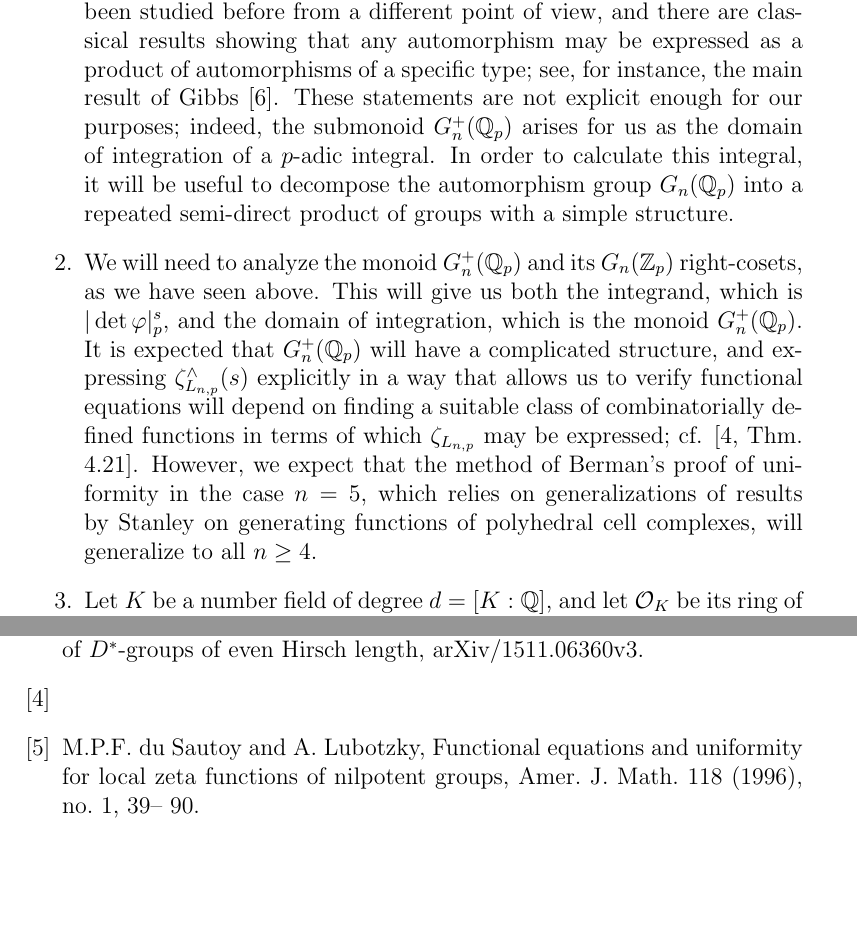
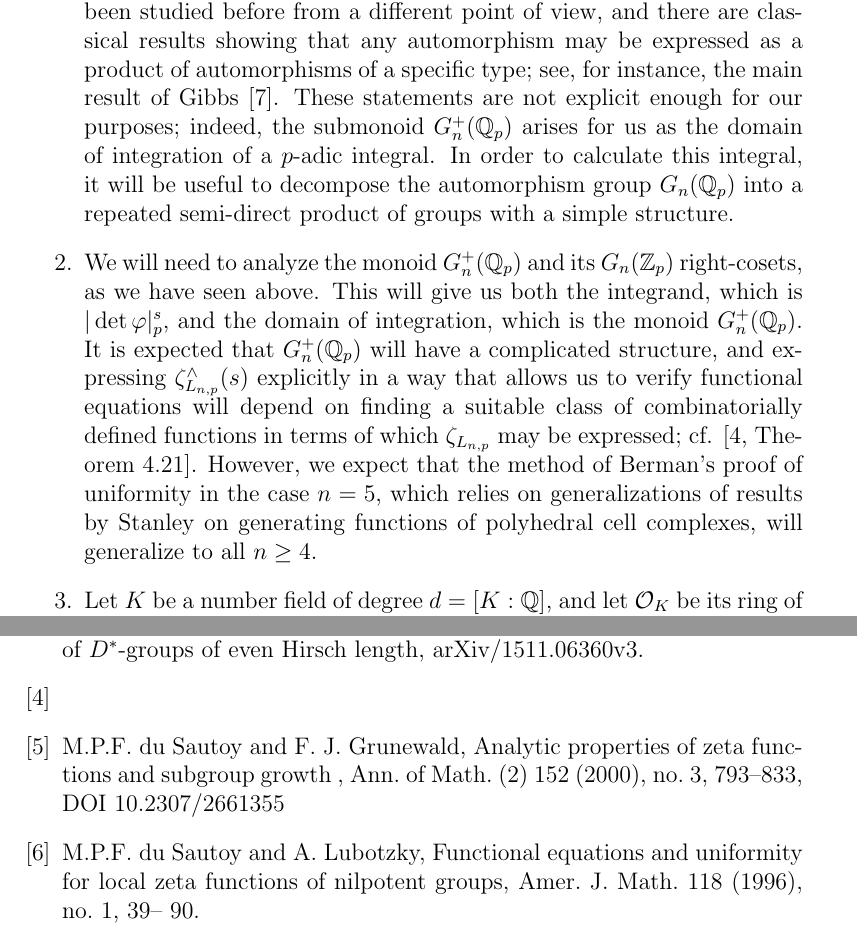
Before and after one commit to HaimL76/automorphisms, a LaTeX paper (proposal-long-review.tex): two parts of pages 8 and 14 of 15, joined at a grey line, cut so that both start at the same text, the shorter picture padded with empty space. Compiled offline with pdfLaTeX.

Commit message:
long 111

```diff
--- a/proposal-long-review.tex
+++ b/proposal-long-review.tex
@@ -148,9 +148,9 @@ We make several remarks about these research goals.
     \item
 Automorphism groups of Lie algebras, and in particular $G_{n}(\mathbb{Q}_{p})$, have been studied before from a different point of view, and there are classical results showing that any automorphism may be expressed as a product of automorphisms of a specific type; see, for instance, the main result of Gibbs \cite{Gibbs}.  These statements are not explicit enough for our purposes; indeed, the submonoid $G_{n}^{+}(\mathbb{Q}_p)$ arises for us as the domain of integration of a $p$-adic integral.  In order to calculate this integral, it will be useful to decompose the automorphism group $G_{n}(\mathbb{Q}_p)$ into a repeated semi-direct product of groups with a simple structure.
 \item
-We will need to analyze the monoid $G_{n}^{+}(\mathbb{Q}_p)$ and its $G_{n}(\mathbb{Z}_p)$ right-cosets, as we have seen above. This will give us both the integrand, which is $|\det\varphi|_{p}^{s}$, and the domain of integration, which is the monoid $G_{n}^{+}(\mathbb{Q}_p)$. It is expected that $G_{n}^{+}(\mathbb{Q}_{p})$ will have a complicated structure, and expressing $\zeta_{L_{n,p}}^{\wedge}(s)$ explicitly in a way that allows us to verify functional equations will depend on finding a suitable class of combinatorially defined functions in terms of which $\zeta_{L_{n,p}}$ may be expressed; cf. \cite[Thm. 4.21]{CornevaleScheinVoll}. However, we expect that the method of Berman's proof of uniformity in the case $n=5$, which relies on generalizations of results by Stanley on generating functions of polyhedral cell complexes, will generalize to all $n\geq{4}$.
+We will need to analyze the monoid $G_{n}^{+}(\mathbb{Q}_p)$ and its $G_{n}(\mathbb{Z}_p)$ right-cosets, as we have seen above. This will give us both the integrand, which is $|\det\varphi|_{p}^{s}$, and the domain of integration, which is the monoid $G_{n}^{+}(\mathbb{Q}_p)$. It is expected that $G_{n}^{+}(\mathbb{Q}_{p})$ will have a complicated structure, and expressing $\zeta_{L_{n,p}}^{\wedge}(s)$ explicitly in a way that allows us to verify functional equations will depend on finding a suitable class of combinatorially defined functions in terms of which $\zeta_{L_{n,p}}$ may be expressed; cf. \cite[Theorem 4.21]{CornevaleScheinVoll}. However, we expect that the method of Berman's proof of uniformity in the case $n=5$, which relies on generalizations of results by Stanley on generating functions of polyhedral cell complexes, will generalize to all $n\geq{4}$.
 \item
-Let $K$ be a number field of degree $d=[K:\mathbb{Q}]$, and let $\mathcal{O}_K$ be its ring of integers. Let $L$ be a $\mathbb{Z}$-Lie algebra of rank $r$. We can naturally consider the base extension $L_{K}=L\otimes_{\mathbb{Z}}\mathcal{O}_{K}$ as a $\mathbb{Z}$-Lie algebra of rank $rd$, and by extension of scalars we can consider also $\mathcal{L}_{K,p}=(L\otimes_{\mathbb{Z}}\mathcal{O}_K)\otimes_{\mathbb{Z}}\mathbb{Q}_p$ as a $\mathbb{Q}_p$-Lie algebra of the same rank. If $\mathcal{L}_{p}$ has a certain property originally introduced by Segal, which we call \textbf{rigidity}, then Berman, Glazer and Schein have shown that a simple modification of the calculation of $\zeta_{L,p}^{\wedge}(s)$ gives $\zeta_{L_{K},p}^{\wedge}(s)$ for all $K$ without any substantial extra effort \cite[Prop. 3.14]{BermanGlazerSchein}. They give a criterion for rigidity in terms of the centralizers of elements of $L_{p}$ \cite[Thm. 3.9]{BermanGlazerSchein}. Note that the criterion does not necessarily apply for all $p$. We shall study whether the criterion applies to the $\mathbb{Q}_p$-Lie algebras $\mathcal{L}_{n,p}$ of our work. If so, then uniformity of $\zeta_{L,p}^{\wedge}(s)$ will imply finite uniformity of $\zeta_{L_{K},p}^{\wedge}(s)$. Indeed, for each of the finitely many decomposition types of a prime in $\mathcal{O}_K$, there is a rational function in two variables $W\in\mathbb{Q}(X,Y)$ such that $\zeta_{\mathcal{L}\otimes\mathcal{O}_K,p}^{\wedge}(s)=W(p,p^{-s})$ for all $p$ of that decomposition type.
+Let $K$ be a number field of degree $d=[K:\mathbb{Q}]$, and let $\mathcal{O}_K$ be its ring of integers. Let $L$ be a $\mathbb{Z}$-Lie algebra of rank $r$. We can naturally consider the base extension $L_{K}=L\otimes_{\mathbb{Z}}\mathcal{O}_{K}$ as a $\mathbb{Z}$-Lie algebra of rank $rd$, and by extension of scalars we can consider also $\mathcal{L}_{K,p}=(L\otimes_{\mathbb{Z}}\mathcal{O}_K)\otimes_{\mathbb{Z}}\mathbb{Q}_p$ as a $\mathbb{Q}_p$-Lie algebra of the same rank. If $\mathcal{L}_{p}$ has a certain property originally introduced by Segal, which we call \textbf{rigidity}, then Berman, Glazer and Schein have shown that a simple modification of the calculation of $\zeta_{L,p}^{\wedge}(s)$ gives $\zeta_{L_{K},p}^{\wedge}(s)$ for all $K$ without any substantial extra effort \cite[Proposition 3.14]{BermanGlazerSchein}. They give a criterion for rigidity in terms of the centralizers of elements of $L_{p}$ \cite[Theorem 3.9]{BermanGlazerSchein}. Note that the criterion does not necessarily apply for all $p$. We shall study whether the criterion applies to the $\mathbb{Q}_p$-Lie algebras $\mathcal{L}_{n,p}$ of our work. If so, then uniformity of $\zeta_{L,p}^{\wedge}(s)$ will imply finite uniformity of $\zeta_{L_{K},p}^{\wedge}(s)$. Indeed, for each of the finitely many decomposition types of a prime in $\mathcal{O}_K$, there is a rational function in two variables $W\in\mathbb{Q}(X,Y)$ such that $\zeta_{\mathcal{L}\otimes\mathcal{O}_K,p}^{\wedge}(s)=W(p,p^{-s})$ for all $p$ of that decomposition type.
 \end{enumerate}
 \subsection{Representing matrices of automorphisms of $\mathcal{L}_{n,p}$}
 To sum up what is already known about automorphisms of $\mathcal{L}_{n,p}$, let $\varphi\in{G_{n}}(\mathbb{Q}_p)$. Let $M$ be the matrix of $\varphi$ with respect to the ordered basis $B$, where $M$ acts from the right on row vectors.  Thus:
@@ -315,6 +315,13 @@ Proisomorphic zeta functions of groups
 \bibitem{BermanKlopschOnn} M. N. Berman, B. Klopsch, and U. Onn,
 On pro-isomorphic zeta functions of $D^{\ast}$-groups of even Hirsch length, arXiv/1511.06360v3.
 \bibitem{CornevaleScheinVoll}
+\bibitem{DuSautoyGrunewald}
+M.P.F. du Sautoy and F. J. Grunewald,
+Analytic properties of zeta functions and subgroup
+growth
+, Ann. of Math. (2)
+152
+(2000), no. 3, 793–833, DOI 10.2307/2661355
 \bibitem{DuSautoyLubotzky} M.P.F. du Sautoy and A. Lubotzky, Functional equations and uniformity for
 local zeta functions of nilpotent groups, Amer. J. Math. 118 (1996), no. 1, 39–
 90.
```
Also changed, not shown: proposal-long-review.pdf, proposal-long-review.tex (10 more changed lines), 3 other files.
